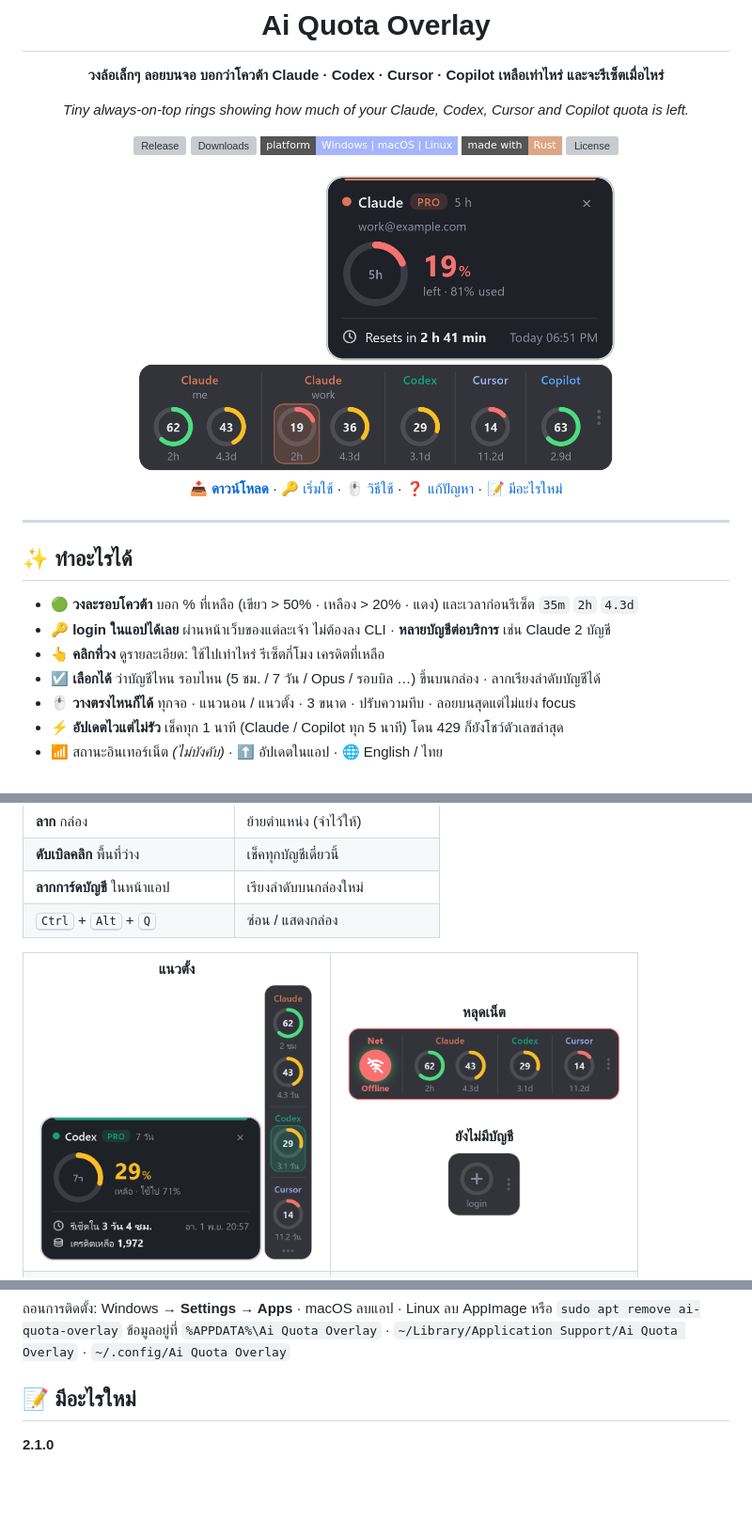
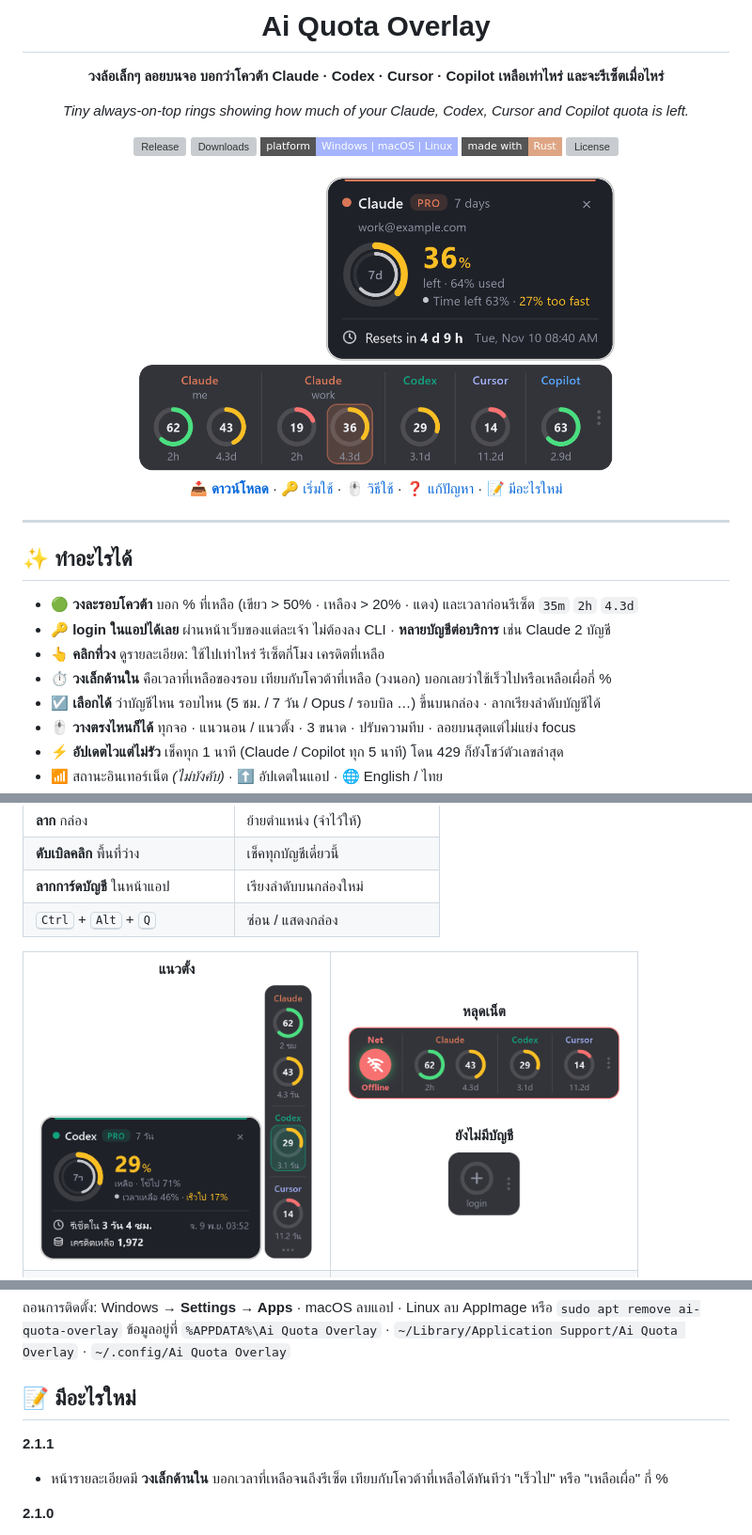
Before and after one commit to artmasster/ai_quota_overlay, a Markdown page: README.md, 3 parts joined by grey strips. Shown at 94% size. Rendered like a GitHub page; pictures changed too: docs/hero.png, docs/vertical.png; badges without logos; blank space fills up the shorter version; grey boxes are pictures that could not be loaded.

```diff
--- a/README.md
+++ b/README.md
@@ -27,6 +27,7 @@
 - 🟢 **วงละรอบโควต้า** บอก % ที่เหลือ (เขียว > 50% · เหลือง > 20% · แดง) และเวลาก่อนรีเซ็ต `35m` `2h` `4.3d`
 - 🔑 **login ในแอปได้เลย** ผ่านหน้าเว็บของแต่ละเจ้า ไม่ต้องลง CLI · **หลายบัญชีต่อบริการ** เช่น Claude 2 บัญชี
 - 👆 **คลิกที่วง** ดูรายละเอียด: ใช้ไปเท่าไหร่ รีเซ็ตกี่โมง เครดิตที่เหลือ
+- ⏱️ **วงเล็กด้านใน** คือเวลาที่เหลือของรอบ เทียบกับโควต้าที่เหลือ (วงนอก) บอกเลยว่าใช้เร็วไปหรือเหลือเผื่อกี่ %
 - ☑️ **เลือกได้** ว่าบัญชีไหน รอบไหน (5 ชม. / 7 วัน / Opus / รอบบิล …) ขึ้นบนกล่อง · ลากเรียงลำดับบัญชีได้
 - 🖱️ **วางตรงไหนก็ได้** ทุกจอ · แนวนอน / แนวตั้ง · 3 ขนาด · ปรับความทึบ · ลอยบนสุดแต่ไม่แย่ง focus
 - ⚡ **อัปเดตไวแต่ไม่รัว** เช็คทุก 1 นาที (Claude / Copilot ทุก 5 นาที) โดน 429 ก็ยังโชว์ตัวเลขล่าสุด
@@ -110,6 +111,9 @@
 
 ## 📝 มีอะไรใหม่
 
+**2.1.1**
+- หน้ารายละเอียดมี **วงเล็กด้านใน** บอกเวลาที่เหลือจนถึงรีเซ็ต เทียบกับโควต้าที่เหลือได้ทันทีว่า "เร็วไป" หรือ "เหลือเผื่อ" กี่ %
+
 **2.1.0**
 - **login ในแอปได้เลย** ไม่ต้องลง CLI · **หลายบัญชีต่อบริการ** ชื่อบัญชีกำกับใต้ชื่อบริการ · ลากเรียงลำดับได้
 - เพิ่ม **GitHub Copilot**
```
Also changed, not shown: 6 other files.
